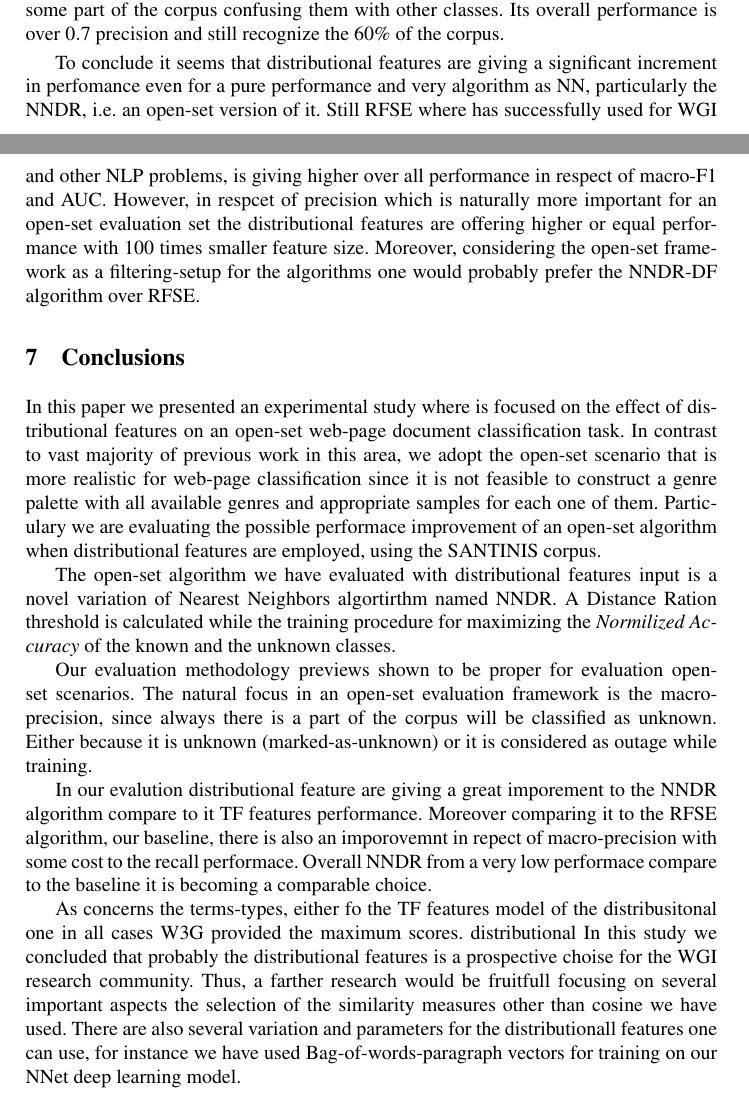
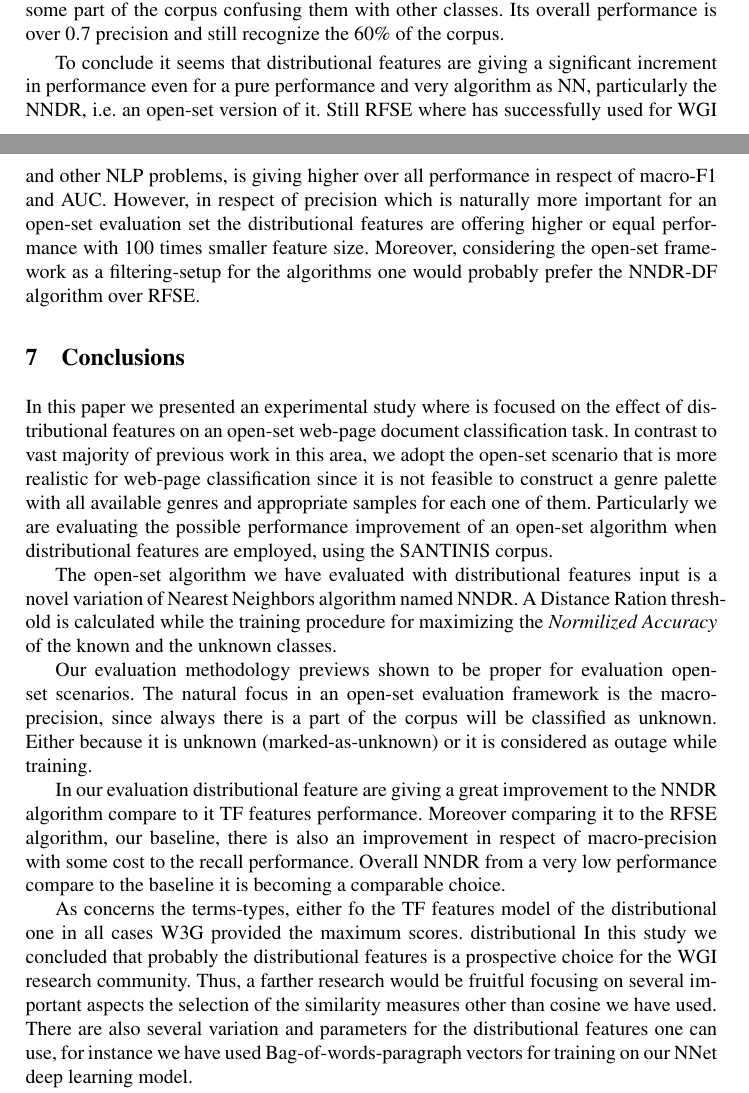
Before and after one commit to dpritsos/ECIR2019, a LaTeX thesis (ECIR2019.tex): two parts of pages 12 and 13 of 14, joined at a grey line, cut so that both start at the same text. Compiled offline with pdfLaTeX.

Commit message:
Spellchecked!?

```diff
--- a/ECIR2019.tex
+++ b/ECIR2019.tex
@@ -384,23 +384,23 @@ We further evaluated the performance of NNDR in respect of precision performance
 
 The NNDR-DF is starting higher from all the curves and it remains to $0.99$ precision for the $30\%$ of the corpus then it drops to the same level with the RFSE baseline and after $0.50\%$ drops below it. However, it remains over $0.80$ up to $60\%$ of the corpus. The the rest of the corpus is classified as unknown. RFSE manages to recognize correctly part of the corpus up to $80\%$ with the precision to drop to $0.70$ and then to $0.65$. Considering the NNDR-TF is significantly lower in performance compare to the base line and is also has a significant drop in performance for the first $10\%$ of the corpus. Given that the curves are calculated based on the ranked scores from the best performance to the lowest performance it seems that the algorithm significantly affected by the noise of the marked-unknown part. That is the algorithm makes very confident decision for some part of the corpus confusing them with other classes. Its overall performance is over $0.7$ precision and still recognize the $60\%$ of the corpus.
 
-To conclude it seems that distributional features are giving a significant increment in perfomance even for a pure performance and very algorithm as NN, particularly the NNDR, i.e. an open-set version of it. Still RFSE where has successfully used for  WGI and other NLP problems, is giving higher over all performance in respect of macro-F1 and AUC. However, in respcet of precision which is naturally more important for an open-set evaluation set the distributional features are offering higher or equal performance with 100 times smaller feature size. Moreover, considering the open-set framework as a filtering-setup for the algorithms one would probably prefer the NNDR-DF algorithm over RFSE.
+To conclude it seems that distributional features are giving a significant increment in performance even for a pure performance and very algorithm as NN, particularly the NNDR, i.e. an open-set version of it. Still RFSE where has successfully used for  WGI and other NLP problems, is giving higher over all performance in respect of macro-F1 and AUC. However, in respect of precision which is naturally more important for an open-set evaluation set the distributional features are offering higher or equal performance with 100 times smaller feature size. Moreover, considering the open-set framework as a filtering-setup for the algorithms one would probably prefer the NNDR-DF algorithm over RFSE.
 
 
 
 \section{Conclusions}\label{sec:conclusions}
 
-In this paper we presented an experimental study where is focused on the effect of distributional features on an open-set web-page document classification task. In contrast to vast majority of previous work in this area, we adopt the open-set scenario that is more realistic for  web-page classification since it is not feasible to construct a genre palette with all available genres and appropriate samples for each one of them. Particulary we are evaluating the possible performace improvement of an open-set algorithm when distributional features are employed, using the SANTINIS corpus.
+In this paper we presented an experimental study where is focused on the effect of distributional features on an open-set web-page document classification task. In contrast to vast majority of previous work in this area, we adopt the open-set scenario that is more realistic for  web-page classification since it is not feasible to construct a genre palette with all available genres and appropriate samples for each one of them. Particularly we are evaluating the possible performance improvement of an open-set algorithm when distributional features are employed, using the SANTINIS corpus.
 
-The open-set algorithm we have evaluated with distributional features input is a novel variation of Nearest Neighbors algortirthm named NNDR. A Distance Ration threshold is calculated while the training procedure for maximizing the \textit{Normilized Accuracy} of the known and the unknown classes.
+The open-set algorithm we have evaluated with distributional features input is a novel variation of Nearest Neighbors algorithm named NNDR. A Distance Ration threshold is calculated while the training procedure for maximizing the \textit{Normilized Accuracy} of the known and the unknown classes.
 
 Our evaluation methodology previews shown to be proper for evaluation open-set scenarios. The natural focus in an open-set evaluation framework is the macro-precision, since always there is a part of the corpus will be classified as unknown. Either because it is unknown (marked-as-unknown) or it is considered as outage while training.
 
-In our evalution distributional feature are giving a great imporement to the NNDR algorithm compare to it TF features performance. Moreover comparing it to the RFSE algorithm, our baseline, there is also an imporovemnt in repect of macro-precision with some cost to the recall performace. Overall NNDR from a very low performace compare to the baseline it is becoming a comparable choice.
+In our evaluation distributional feature are giving a great improvement to the NNDR algorithm compare to it TF features performance. Moreover comparing it to the RFSE algorithm, our baseline, there is also an improvement in respect of macro-precision with some cost to the recall performance. Overall NNDR from a very low performance compare to the baseline it is becoming a comparable choice.
 
-As concerns the terms-types, either fo the TF features model of the distribusitonal one in all cases W3G provided the maximum scores.
+As concerns the terms-types, either fo the TF features model of the distributional one in all cases W3G provided the maximum scores.
 distributional
-In this study we concluded that probably the distributional features is a prospective choise for the WGI research community. Thus, a farther research would be fruitfull focusing on several important aspects the selection of the similarity measures other than cosine we have used. There are also several variation and parameters for the distributionall features one can use, for instance we have used Bag-of-words-paragraph vectors for training on our NNet deep learning model.
+In this study we concluded that probably the distributional features is a prospective choice for the WGI research community. Thus, a farther research would be fruitful focusing on several important aspects the selection of the similarity measures other than cosine we have used. There are also several variation and parameters for the distributional features one can use, for instance we have used Bag-of-words-paragraph vectors for training on our NNet deep learning model.
 
 Finally it almost became tradition to be underlined that there is a need for a well formed corpus specialized for the WGI task. We need larger corpora including multiple genre labels. In addition there is a need for a constant updating of this corpus to capture the new trends in the genre pallet of the web itself, since new genre classes are added and the current ones are rapidly changing context, as naturally the human communication is reformed in a temporal manner.
 
```
Also changed, not shown: llncs.cls (line endings or trailing spaces), splncs04.bst (line endings or trailing spaces), ECIR2019.tex (14 more changed lines).
